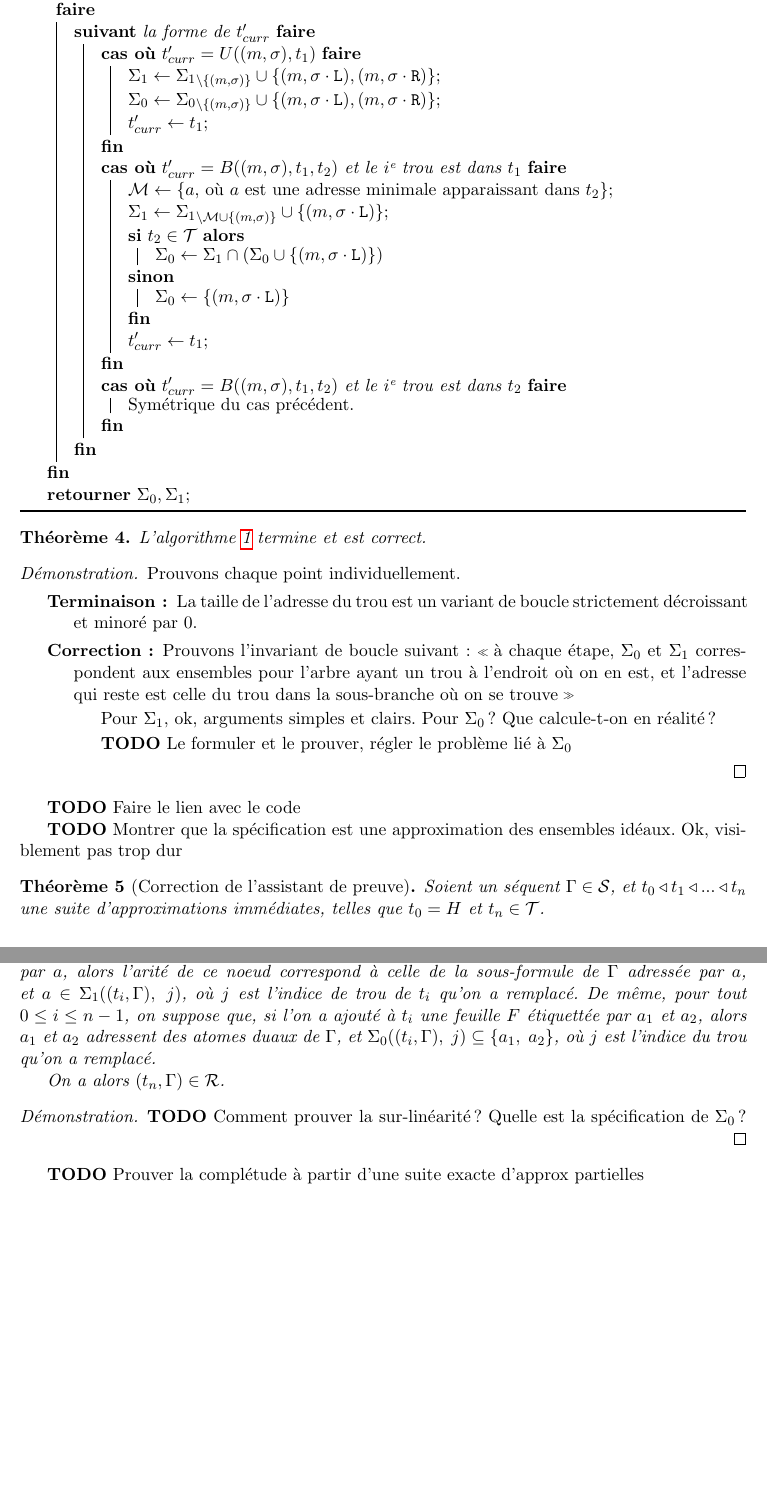
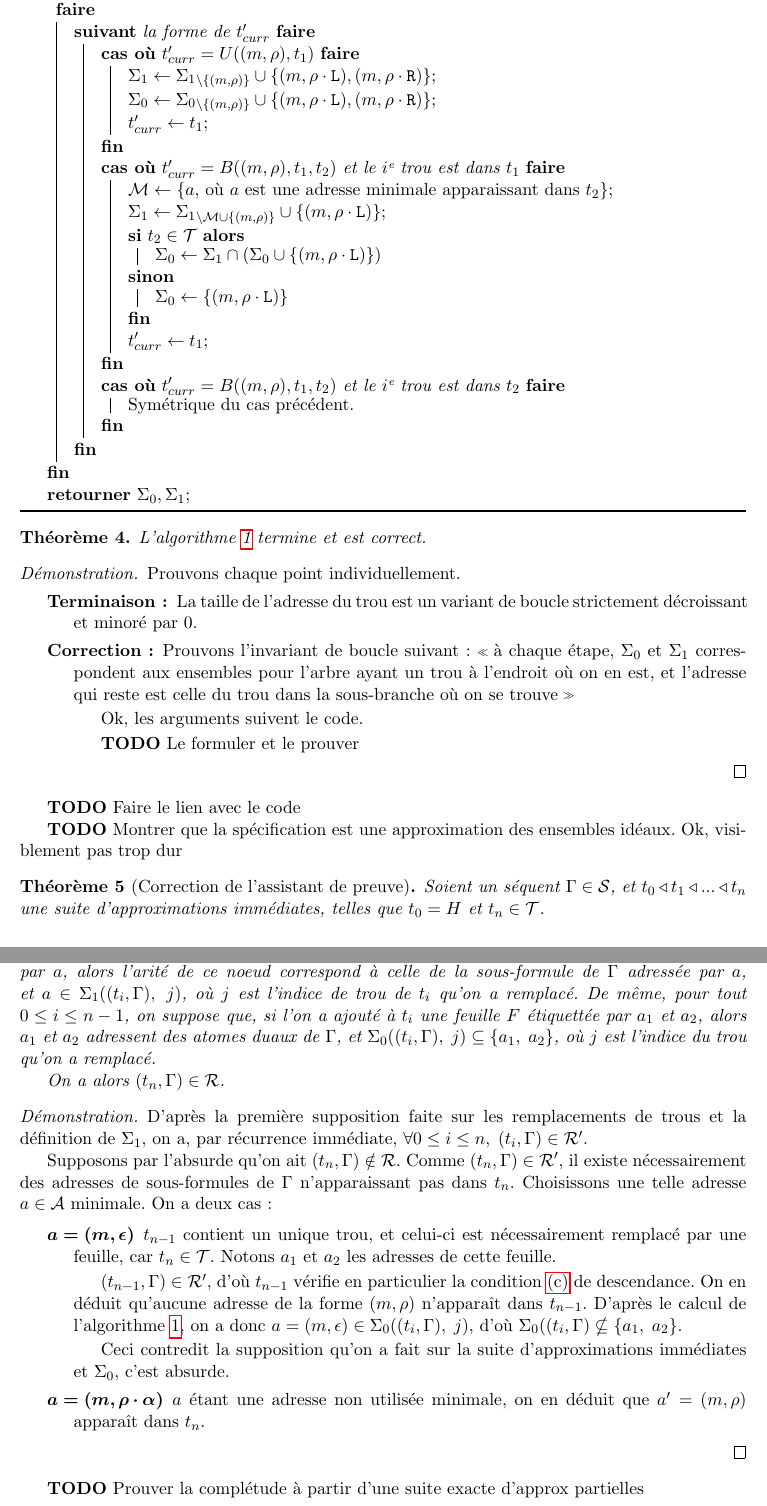
Before and after one commit to jonas-trms/mll_prover, a LaTeX document (main.tex): two parts of pages 8 and 9 of 9, joined at a grey line, cut so that both start at the same text, the shorter picture padded with empty space. Compiled offline with pdfLaTeX.

Commit message:
Début preuve correction

```diff
--- a/main.tex
+++ b/main.tex
@@ -9,6 +9,7 @@
 \usepackage{hyperref}
 \usepackage{tikz}
 \usetikzlibrary{trees}
+\usepackage{bm}
 \usepackage[ruled, french, frenchkw, onelanguage]{algorithm2e}
 
 \theoremstyle{plain}
@@ -53,7 +54,7 @@
 \newcommand*{\defv}[1]{\infer[dashed]{1}[\ensuremath{\mathit{def}}]{\vdash #1}}
 \newcommand*{\permapp}[2]{#2 #1}
 \newcommand*{\someperm}{\varsigma}
-\newcommand*{\someadd}{\sigma}
+\newcommand*{\someadd}{\rho}
 \newcommand*{\someproof}{\pi}
 \newcommand*{\sequent}{\Gamma}
 \newcommand*{\sequentbis}{\Delta}
@@ -607,9 +608,9 @@ $t'_{curr} \gets t'$\;
 
         \item[Correction:] Prouvons l'invariant de boucle suivant : \og à chaque étape, $\lowapprox$ et $\highapprox$ correspondent aux ensembles pour l'arbre ayant un trou à l'endroit où on en est, et l'adresse qui reste est celle du trou dans la sous-branche où on se trouve \fg
 
-        Pour $\highapprox$, ok, arguments simples et clairs. Pour $\lowapprox$ ? Que calcule-t-on en réalité ?
+        Ok, les arguments suivent le code.
 
-        \todo{Le formuler et le prouver, régler le problème lié à $\lowapprox$}
+        \todo{Le formuler et le prouver}
     \end{description}
 \end{proof}
 
@@ -626,7 +627,19 @@ $t'_{curr} \gets t'$\;
 \end{theorem}
 
 \begin{proof}
-    \todo{Comment prouver la sur-linéarité ? Quelle est la spécification de $\lowapprox$ ?}
+    D'après la première supposition faite sur les remplacements de trous et la définition de $\highapprox$, on a, par récurrence immédiate, $\forall 0 \leq i \leq n, \; (t_i, \sequent) \in \representationspartial$.
+
+    Supposons par l'absurde qu'on ait $(t_n, \sequent) \notin \representations$. Comme $(t_n, \sequent) \in \representationspartial$, il existe nécessairement des adresses de sous-formules de $\sequent$ n'apparaissant pas dans $t_n$. Choisissons une telle adresse $a \in \addresses$ minimale. On a deux cas:
+
+    \begin{description}
+        \item[$\bm{a = (m, \epsilon)}$] $t_{n-1}$ contient un unique trou, et celui-ci est nécessairement remplacé par une feuille, car $t_n \in \trees$. Notons $a_1$ et $a_2$ les adresses de cette feuille.
+
+        $(t_{n-1}, \Gamma) \in \representationspartial$, d'où $t_{n-1}$ vérifie en particulier la condition \ref{cdespartial} de descendance. On en déduit qu'aucune adresse de la forme $(m, \someadd)$ n'apparaît dans $t_{n-1}$. D'après le calcul de l'algorithme \ref{algo_approx}, on a donc $a = (m, \epsilon) \in \lowapprox((t_i, \sequent), \; j)$, d'où $\lowapprox((t_i, \sequent) \nsubseteq \{a_1, \; a_2\}$.
+
+        Ceci contredit la supposition qu'on a fait sur la suite d'approximations immédiates et $\lowapprox$, c'est absurde.
+
+        \item[$\bm{a = (m, \someadd \cdot \alpha)}$] $a$ étant une adresse non utilisée minimale, on en déduit que $a' = (m, \someadd)$ apparaît dans $t_n$.
+    \end{description}
 \end{proof}
 
 \todo{Prouver la complétude à partir d'une suite exacte d'approx partielles}
```
Also changed, not shown: main.tex (2 more changed lines).
